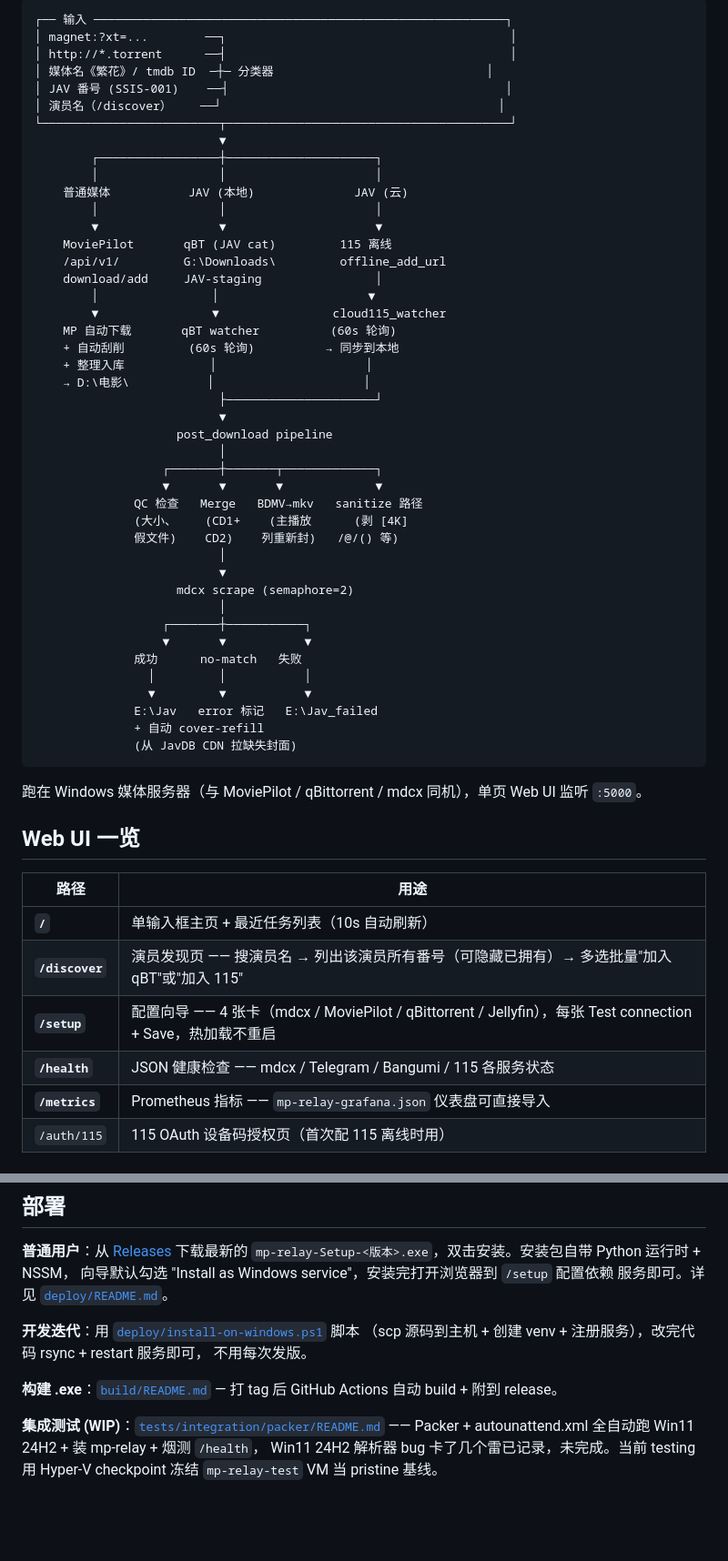
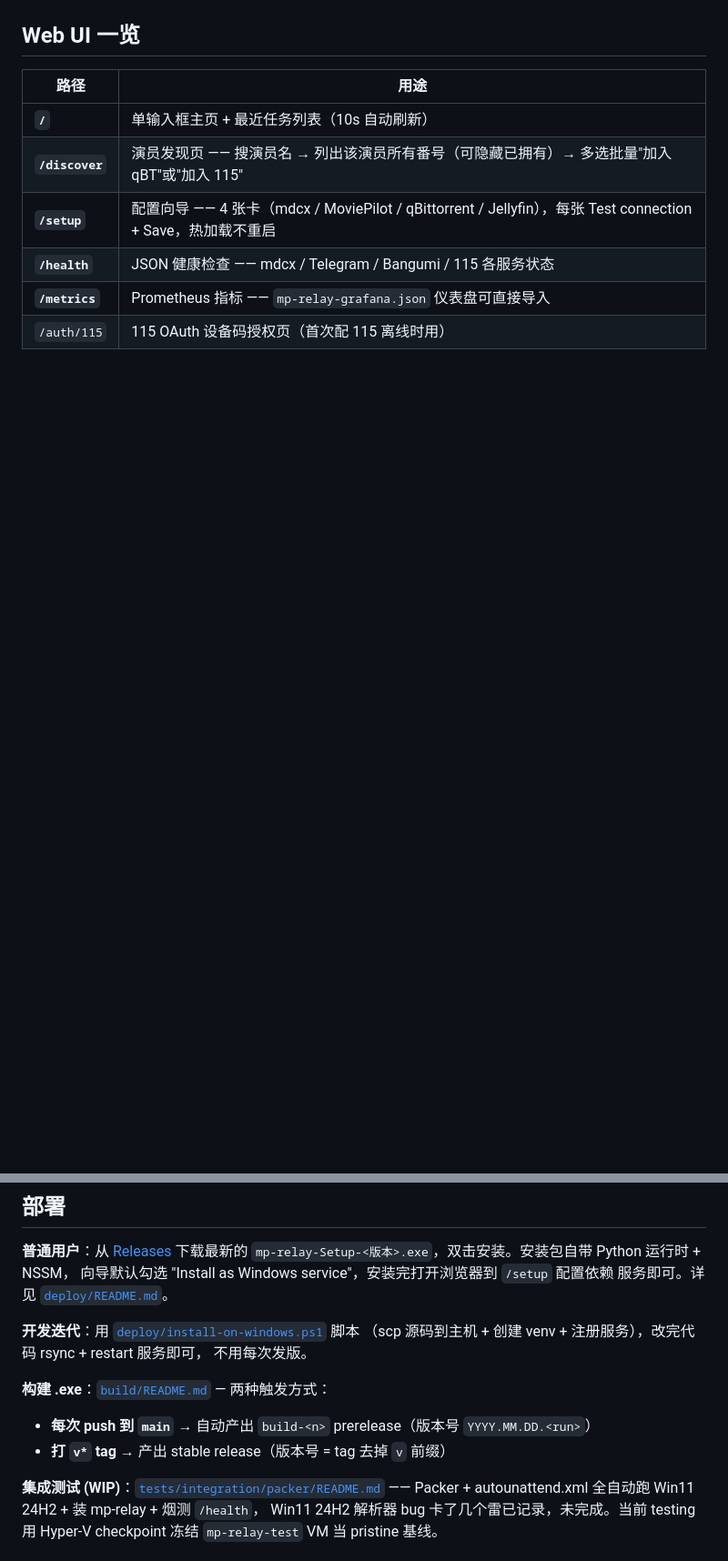
Before and after one commit to naughtyGitCat/mp-relay, a Markdown page: README.md, 2 parts joined by grey strips. Shown at 91% size. GitHub-like rendering; blank space fills up the shorter version.

````diff
--- a/README.md
+++ b/README.md
@@ -6,50 +44,4 @@
 ```
-┌── 输入 ──────────────────────────────────────────────────────────┐
-│ magnet:?xt=...        ──┐                                        │
-│ http://*.torrent      ──┤                                        │
-│ 媒体名《繁花》/ tmdb ID  ─┼─ 分类器                              │
-│ JAV 番号 (SSIS-001)    ──┤                                       │
-│ 演员名（/discover）    ──┘                                       │
-└─────────────────────────┬────────────────────────────────────────┘
-                          ▼
-        ┌─────────────────┼─────────────────────┐
-        │                 │                     │
-    普通媒体           JAV (本地)              JAV (云)
-        │                 │                     │
-        ▼                 ▼                     ▼
-    MoviePilot       qBT (JAV cat)         115 离线
-    /api/v1/         G:\Downloads\         offline_add_url
-    download/add     JAV-staging                │
-        │                │                     ▼
-        ▼                ▼                cloud115_watcher
-    MP 自动下载       qBT watcher          (60s 轮询)
-    + 自动刮削         (60s 轮询)          → 同步到本地
-    + 整理入库            │                     │
-    → D:\电影\           │                     │
-                          ├─────────────────────┘
-                          ▼
-                    post_download pipeline
-                          │
-                  ┌───────┼───────┬─────────────┐
-                  ▼       ▼       ▼             ▼
-              QC 检查   Merge   BDMV→mkv   sanitize 路径
-              (大小、    (CD1+    (主播放      (剥 [4K]
-              假文件)    CD2)    列重新封)   /@/() 等)
-                          │
-                          ▼
-                    mdcx scrape (semaphore=2)
-                          │
-                  ┌───────┼───────────┐
-                  ▼       ▼           ▼
-              成功      no-match   失败
-                │         │           │
-                ▼         ▼           ▼
-              E:\Jav   error 标记   E:\Jav_failed
-              + 自动 cover-refill
-              (从 JavDB CDN 拉缺失封面)
-```
-
-跑在 Windows 媒体服务器（与 MoviePilot / qBittorrent / mdcx 同机），单页 Web UI 监听 `:5000`。
 
 ## Web UI 一览
 
@@ -161,8 +148,9 @@ TELEGRAM_CHAT_ID=
 （scp 源码到主机 + 创建 venv + 注册服务），改完代码 rsync + restart 服务即可，
 不用每次发版。
 
-**构建 .exe**：[`build/README.md`](build/README.md) — 打 tag 后 GitHub Actions
-自动 build + 附到 release。
+**构建 .exe**：[`build/README.md`](build/README.md) — 两种触发方式：
+- **每次 push 到 `main`** → 自动产出 `build-<n>` prerelease（版本号 `YYYY.MM.DD.<run>`）
+- **打 `v*` tag** → 产出 stable release（版本号 = tag 去掉 `v` 前缀）
 
 **集成测试 (WIP)**：[`tests/integration/packer/README.md`](tests/integration/packer/README.md) ——
 Packer + autounattend.xml 全自动跑 Win11 24H2 + 装 mp-relay + 烟测 `/health`，
````
Also changed, not shown: other parts of README.md (+72 -41 lines).
